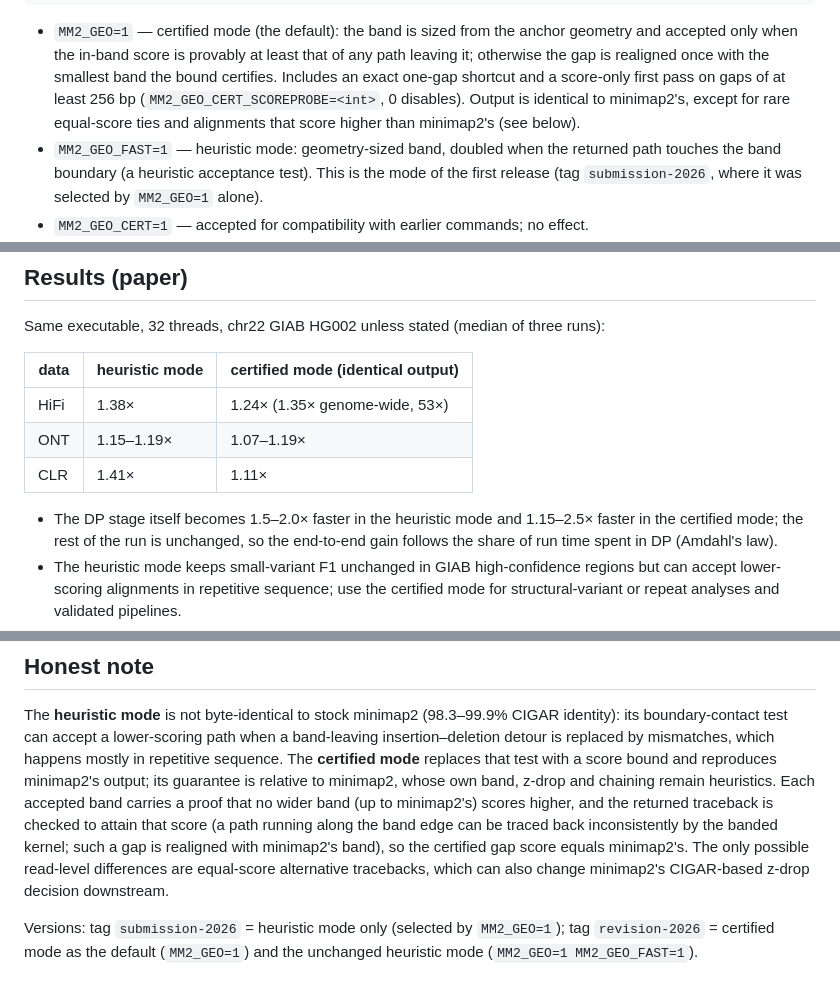
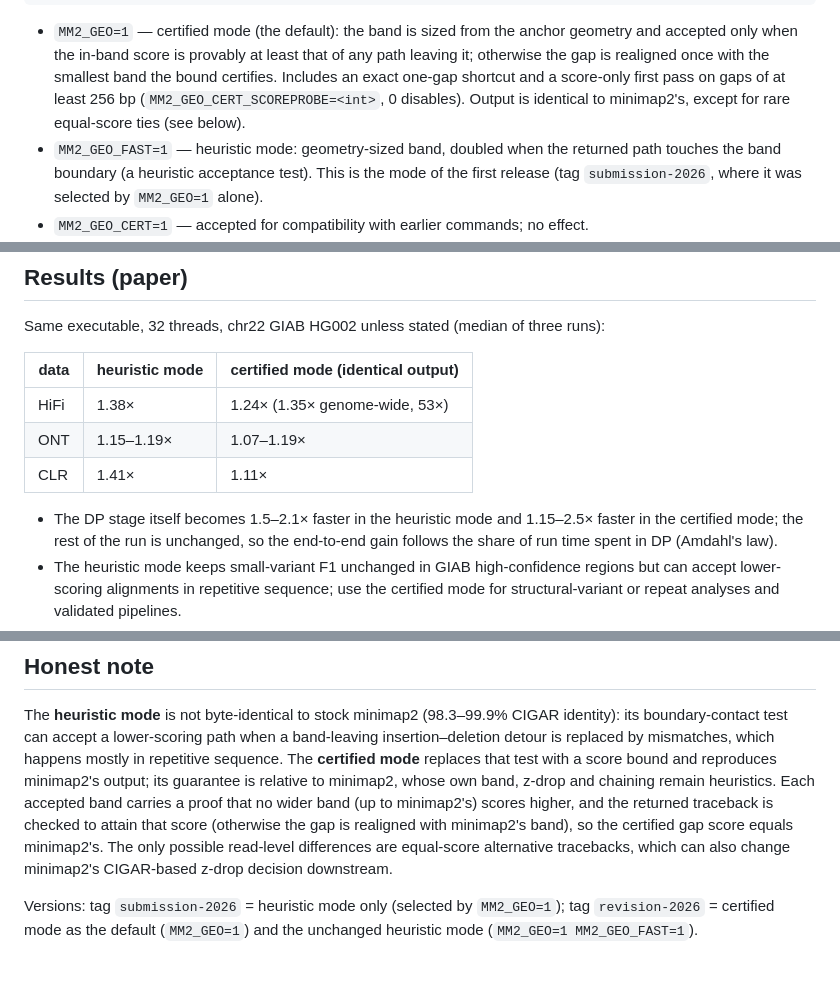
Before and after one commit to genpat-it/mm2-geo, a Markdown page: README.md, 3 parts joined by grey strips. GitHub-like rendering.

Commit message:
README: certified-mode output identical to minimap2's except for rare equal-score ties; DP-stage speed-up range

```diff
--- a/README.md
+++ b/README.md
@@ -41,8 +41,7 @@ MM2_GEO=1 MM2_GEO_FAST=1 ./mm2geo -ax map-hifi ref.fa reads.fq > out.sam
   path leaving it; otherwise the gap is realigned once with the smallest band the
   bound certifies. Includes an exact one-gap shortcut and a score-only first pass on
   gaps of at least 256 bp (`MM2_GEO_CERT_SCOREPROBE=<int>`, 0 disables). Output is
-  identical to minimap2's, except for rare equal-score ties and alignments that score
-  higher than minimap2's (see below).
+  identical to minimap2's, except for rare equal-score ties (see below).
 - `MM2_GEO_FAST=1` — heuristic mode: geometry-sized band, doubled when the returned
   path touches the band boundary (a heuristic acceptance test). This is the mode of
   the first release (tag `submission-2026`, where it was selected by `MM2_GEO=1` alone).
@@ -67,7 +66,7 @@ Same executable, 32 threads, chr22 GIAB HG002 unless stated (median of three run
 | ONT | 1.15–1.19× | 1.07–1.19× |
 | CLR | 1.41× | 1.11× |
 
-- The DP stage itself becomes 1.5–2.0× faster in the heuristic mode and 1.15–2.5×
+- The DP stage itself becomes 1.5–2.1× faster in the heuristic mode and 1.15–2.5×
   faster in the certified mode; the rest of the run is unchanged, so the
   end-to-end gain follows the share of run time spent in DP (Amdahl's law).
 - The heuristic mode keeps small-variant F1 unchanged in GIAB high-confidence regions
@@ -109,9 +108,8 @@ mostly in repetitive sequence. The **certified mode** replaces that test with a
 score bound and reproduces minimap2's output; its guarantee is relative to
 minimap2, whose own band, z-drop and chaining remain heuristics. Each accepted band carries
 a proof that no wider band (up to minimap2's) scores higher, and the returned traceback is
-checked to attain that score (a path running along the band edge can be traced back
-inconsistently by the banded kernel; such a gap is realigned with minimap2's band), so the
-certified gap score equals minimap2's. The only possible read-level differences are
+checked to attain that score (otherwise the gap is realigned with minimap2's band), so
+the certified gap score equals minimap2's. The only possible read-level differences are
 equal-score alternative tracebacks, which can also change minimap2's CIGAR-based z-drop
 decision downstream.
 
```
